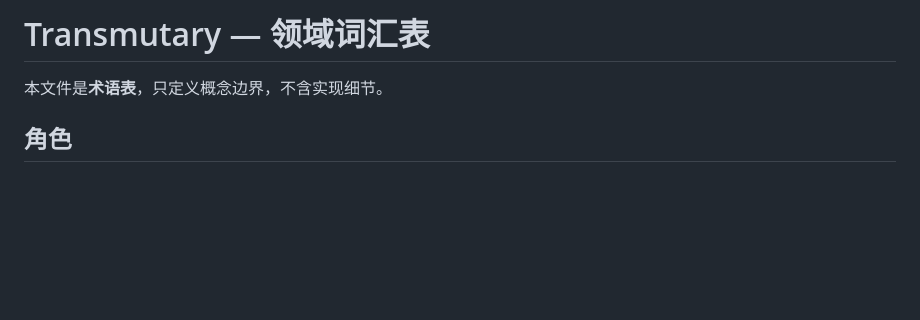
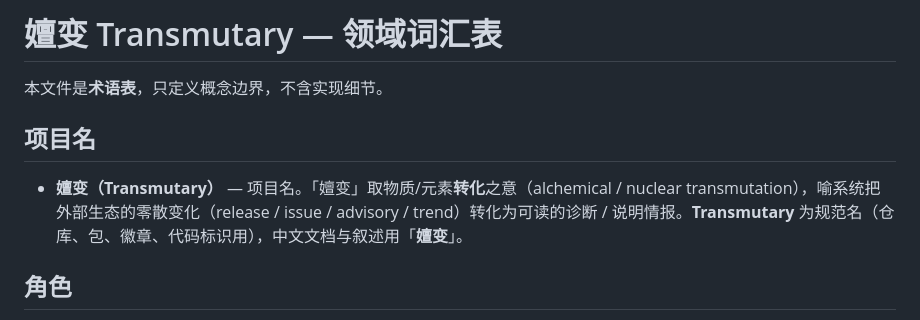
Before and after one commit to SeasonTemple/transmutary, a Markdown page: CONTEXT.md, the part around the change. GitHub-like rendering; blank space fills up the shorter version.

Commit message:
docs: CONTEXT 加「项目名」词条，固化中文名「嬗变」

```diff
--- a/CONTEXT.md
+++ b/CONTEXT.md
@@ -1,6 +1,10 @@
-# Transmutary — 领域词汇表
+# 嬗变 Transmutary — 领域词汇表
 
 本文件是**术语表**，只定义概念边界，不含实现细节。
+
+## 项目名
+
+- **嬗变（Transmutary）** — 项目名。「嬗变」取物质/元素**转化**之意（alchemical / nuclear transmutation），喻系统把外部生态的零散变化（release / issue / advisory / trend）转化为可读的诊断 / 说明情报。**Transmutary** 为规范名（仓库、包、徽章、代码标识用），中文文档与叙述用「**嬗变**」。
 
 ## 角色
 
```
